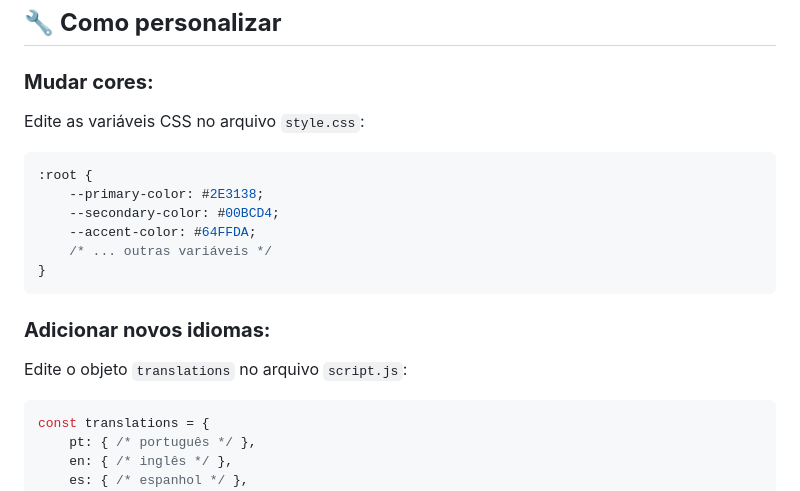
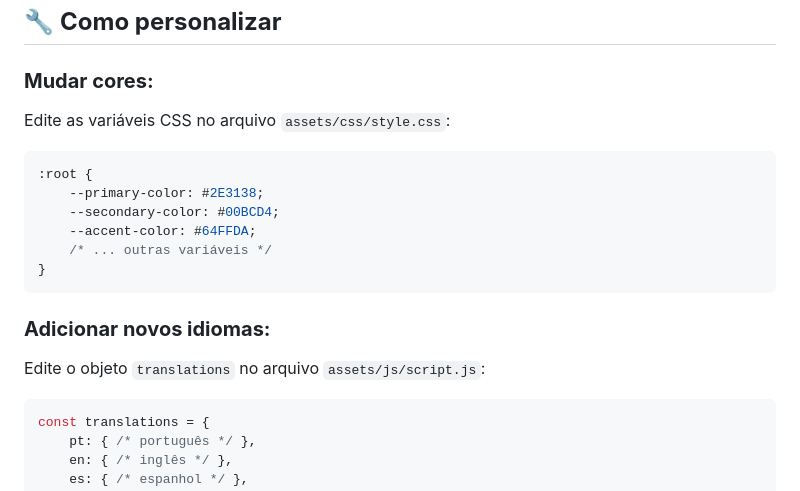
Before and after one commit to v-cerqueira/Curriculo-Vinicius-Cerqueira-Silva, a Markdown page: README.md, the part around the change printed below. Rendered like a GitHub page.

````diff
--- a/README.md
+++ b/README.md
@@ -207,7 +214,7 @@ O site funciona em **3 idiomas**:
 ## 🔧 **Como personalizar**
 
 ### **Mudar cores:**
-Edite as variáveis CSS no arquivo `style.css`:
+Edite as variáveis CSS no arquivo `assets/css/style.css`:
 
 ```css
 :root {
@@ -219,7 +226,7 @@ Edite as variáveis CSS no arquivo `style.css`:
 ```
 
 ### **Adicionar novos idiomas:**
-Edite o objeto `translations` no arquivo `script.js`:
+Edite o objeto `translations` no arquivo `assets/js/script.js`:
 
 ```javascript
 const translations = {
````
Also changed, not shown: other parts of README.md (+16 -9 lines), assets/images/Beatfy.png (added), assets/images/Sistema Financeiro - Java.png (added), assets/images/perfil.jpg (added), assets/images/trab1 POO.png (added), 3 other files.
